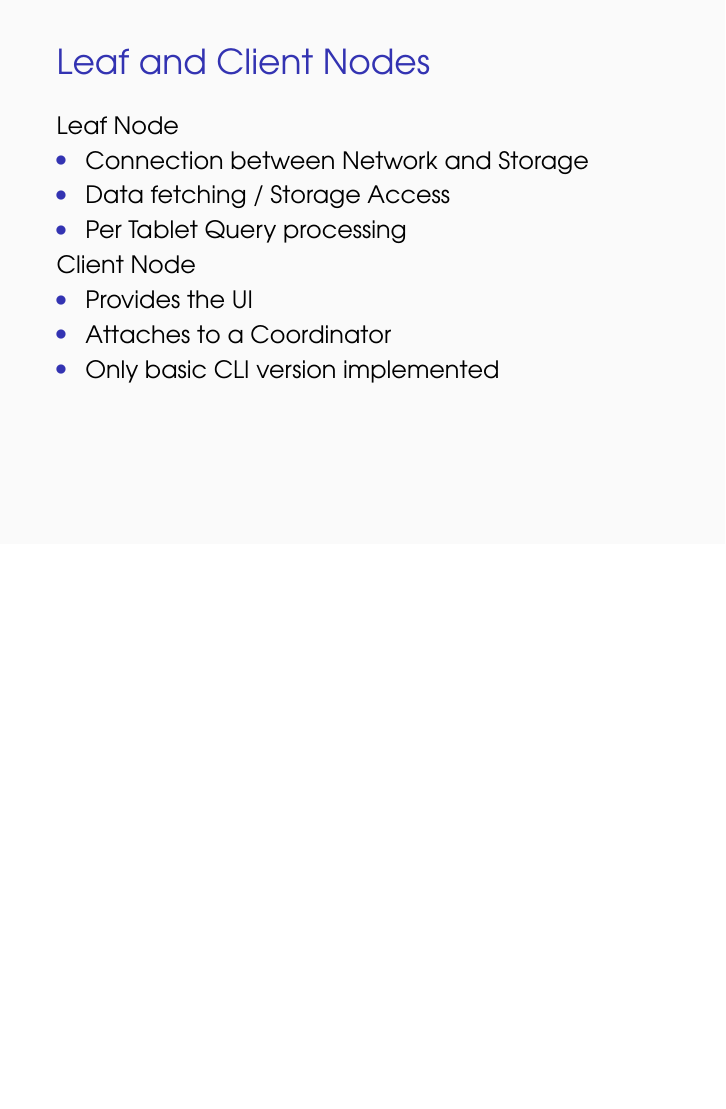
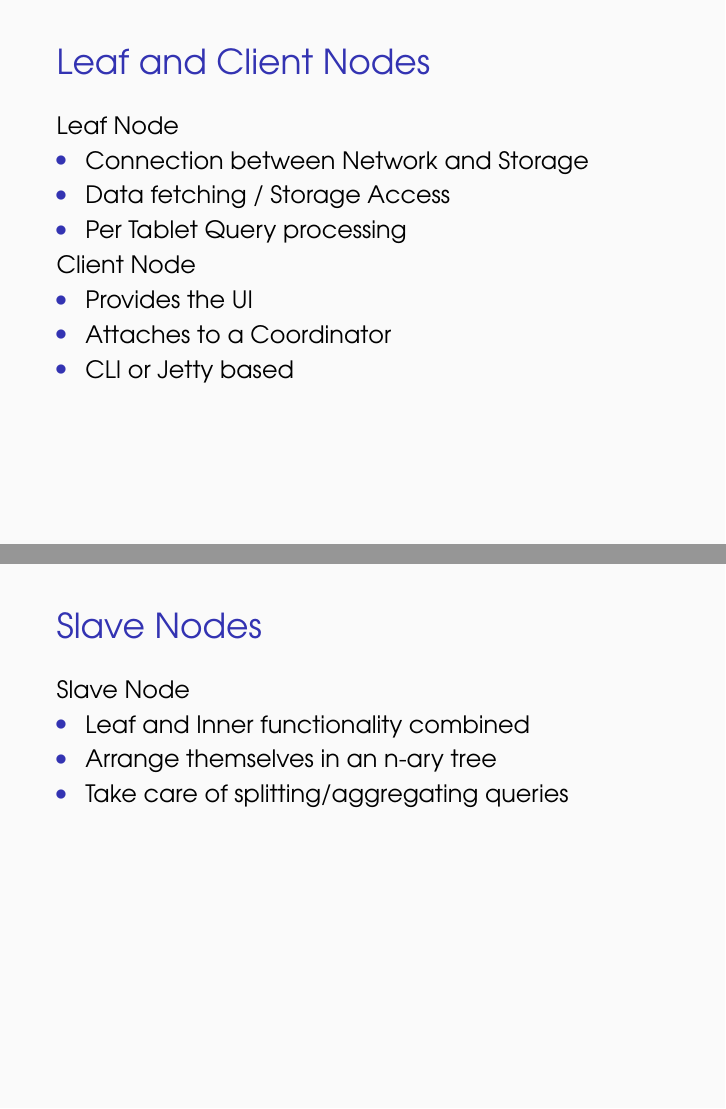
Before and after one commit to aljoscha/impro3-report, LaTeX slides (presi/main.beamer.tex, which reads presi/main.tex): page 12 of 14 before the commit and pages 12 and 13 of 15 after it, the two joined at a grey line, the shorter picture padded with empty space. Compiled offline with pdfLaTeX.

Commit message:
first version slaves slide;

```diff
--- a/presi/main.tex
+++ b/presi/main.tex
@@ -207,10 +207,20 @@ basicstyle=\ttfamily,
   \begin{niitemize}
     \item Provides the UI
     \item Attaches to a Coordinator
-    \item Only basic CLI version implemented
+    \item CLI or Jetty based
   \end{niitemize}
 \end{frame}
 
+\begin{frame}<presentation>{Slave Nodes}
+  Slave Node
+  \begin{niitemize}
+    \item Leaf and Inner functionality combined
+    % \item Data fetching / Storage Access
+    \item Arrange themselves in an n-ary tree
+    \item Take care of splitting/aggregating queries
+    % \item Per Tablet Query processing
+  \end{niitemize}
+\end{frame}
 
 \begin{frame}<presentation>{Issues}
 \begin{niitemize}
```
